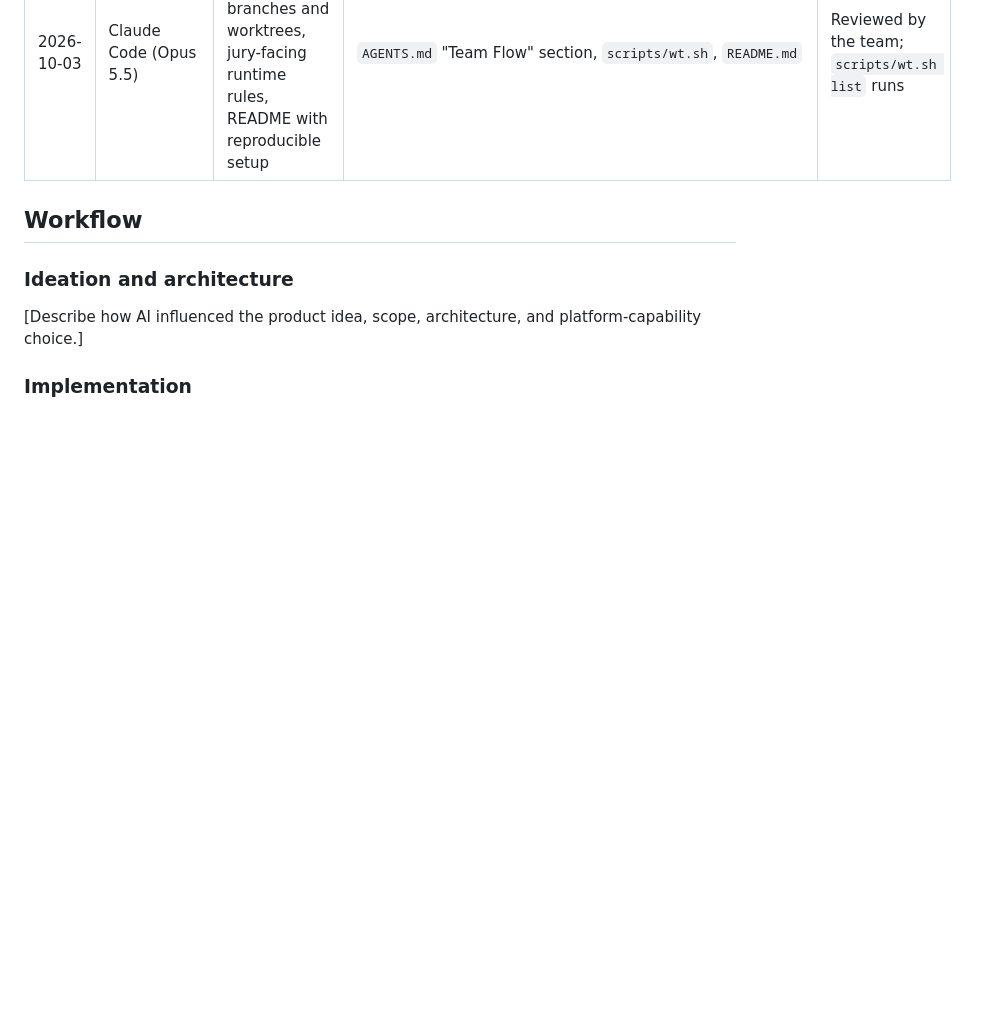
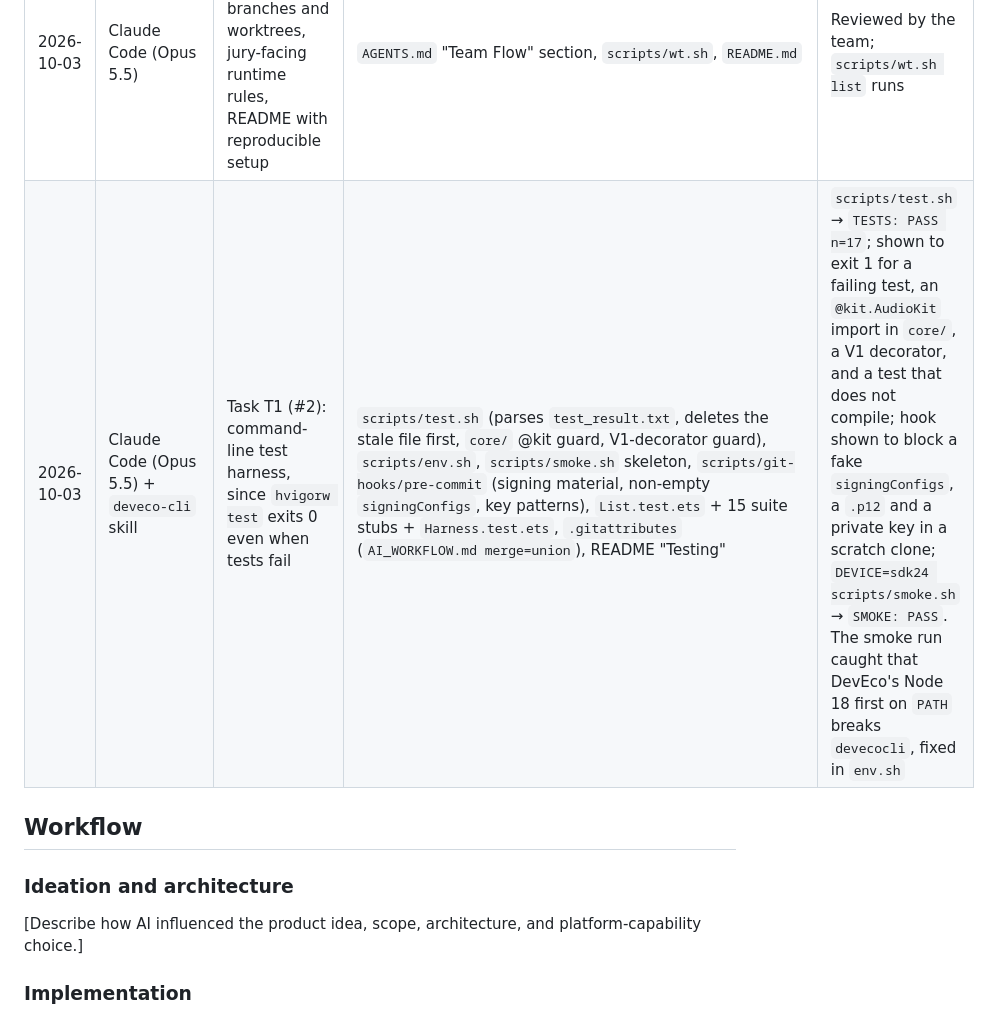
Before and after one commit to Svetoslav47/citytour, a Markdown page: AI_WORKFLOW.md, the part around the change. Rendered like a GitHub page; blank space fills up the shorter version.

Commit message:
AI_WORKFLOW: log task T1 (test harness) and how it was verified
Co-Authored-By: Claude Opus 5.5 <noreply@anthropic.com>

```diff
--- a/AI_WORKFLOW.md
+++ b/AI_WORKFLOW.md
@@ -24,6 +24,7 @@ This project uses AI-assisted development. Keep this document current and public
 | 2026-10-03 | Claude Code (Opus 5.5) | Set up the macOS toolchain following the challenge README/FAQ: DevEco region switch, DevEco CLI install and patches, Agent Skills | Local environment only (no repo files) | `devecocli -V` = 1.3.4, the patch script reports "already applied" on its second run, phone emulator profiles visible after the region switch |
 | 2026-10-03 | Claude Code (Opus 5.5) + `devecocli create` | Scaffold the app and add the hackathon starter files | Project skeleton, `AGENTS.md`/`CLAUDE.md`/`AI_WORKFLOW.md`/`HACKATHON_BRIEF.md`, API levels (compatible 20, compile/target 24), hardened `.gitignore` | `devecocli run --device "Pura 90"` → build successful, installed, `Smoke: PASS` on the HarmonyOS 6.1.1(24) emulator |
 | 2026-10-03 | Claude Code (Opus 5.5) | Write the team workflow: branches and worktrees, jury-facing runtime rules, README with reproducible setup | `AGENTS.md` "Team Flow" section, `scripts/wt.sh`, `README.md` | Reviewed by the team; `scripts/wt.sh list` runs |
+| 2026-10-03 | Claude Code (Opus 5.5) + `deveco-cli` skill | Task T1 (#2): command-line test harness, since `hvigorw test` exits 0 even when tests fail | `scripts/test.sh` (parses `test_result.txt`, deletes the stale file first, `core/` @kit guard, V1-decorator guard), `scripts/env.sh`, `scripts/smoke.sh` skeleton, `scripts/git-hooks/pre-commit` (signing material, non-empty `signingConfigs`, key patterns), `List.test.ets` + 15 suite stubs + `Harness.test.ets`, `.gitattributes` (`AI_WORKFLOW.md merge=union`), README "Testing" | `scripts/test.sh` → `TESTS: PASS n=17`; shown to exit 1 for a failing test, an `@kit.AudioKit` import in `core/`, a V1 decorator, and a test that does not compile; hook shown to block a fake `signingConfigs`, a `.p12` and a private key in a scratch clone; `DEVICE=sdk24 scripts/smoke.sh` → `SMOKE: PASS`. The smoke run caught that DevEco's Node 18 first on `PATH` breaks `devecocli`, fixed in `env.sh` |
 
 ## Workflow
 
```
